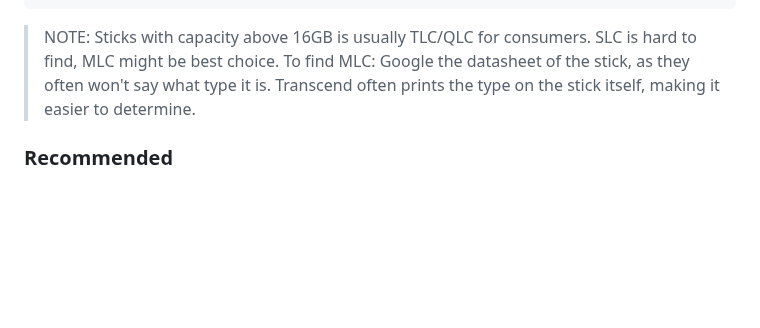
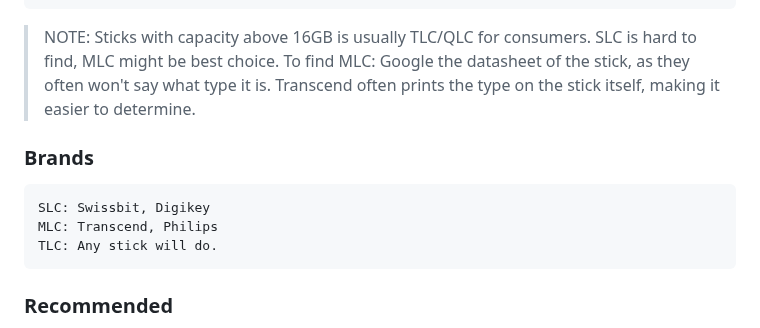
Before and after one commit to flaneurette/Emergency-USB-Kit, a Markdown page: README.md, the part around the change. GitHub-like rendering; blank space fills up the shorter version.

Commit message:
Add brands section for NAND USB stick types
Added a section listing brands for different types of NAND USB sticks.

````diff
--- a/README.md
+++ b/README.md
@@ -22,6 +22,12 @@
 > NOTE: Sticks with capacity above 16GB is usually TLC/QLC for consumers. SLC is hard to find, MLC might be best choice.
 > To find MLC: Google the datasheet of the stick, as they often won't say what type it is. Transcend often prints the type on the stick itself, making it easier to determine.
 
+### Brands
+```
+SLC: Swissbit, Digikey
+MLC: Transcend, Philips
+TLC: Any stick will do.
+```
 ### Recommended
 
 - If you can get **SLC NAND** USB sticks, (rugged industrial uses, military grade) get them instead of newer TLC/QLC NAND
````
